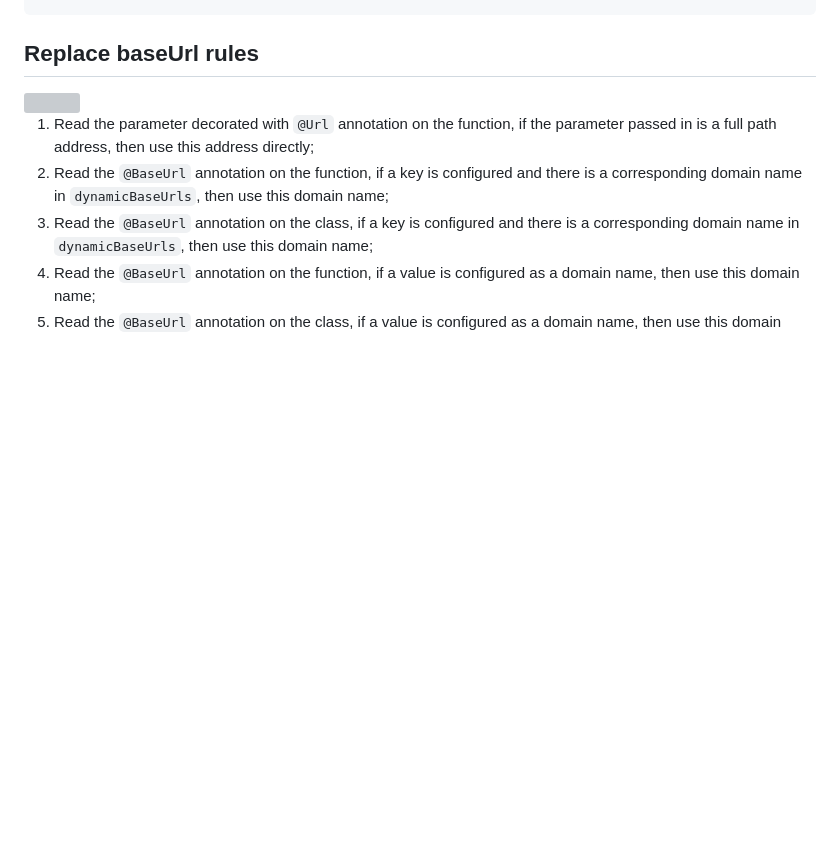
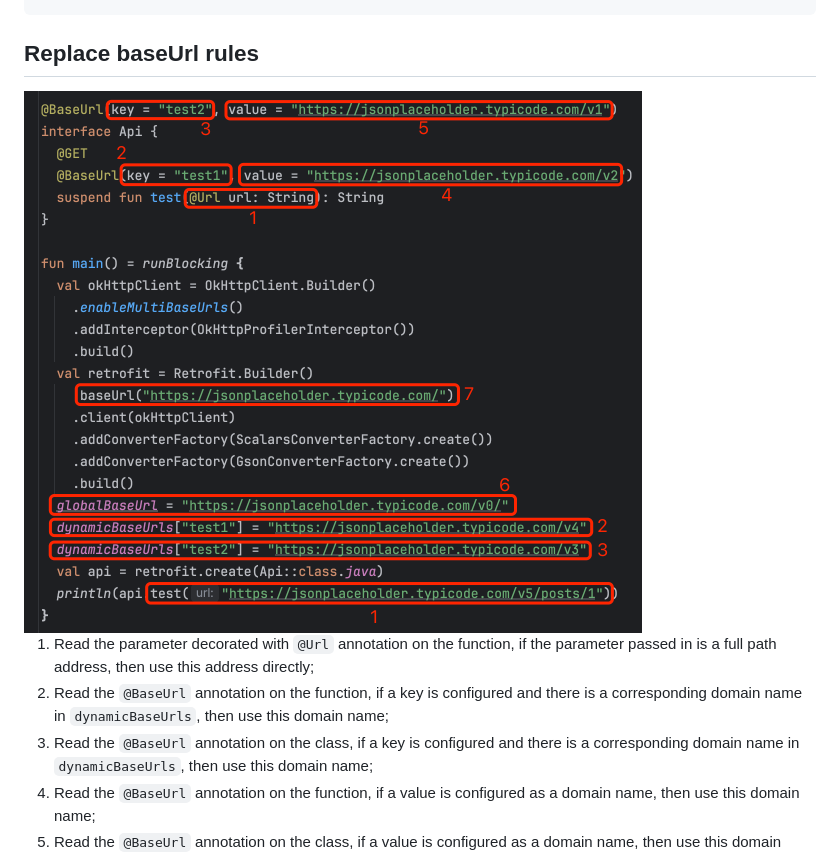
Before and after one commit to DylanCaiCoding/MultiBaseUrls, a Markdown page: docs/en/README.md, the part around the change. GitHub-like rendering; blank space fills up the shorter version; grey boxes are pictures that could not be loaded.

```diff
--- a/docs/en/README.md
+++ b/docs/en/README.md
@@ -145,7 +145,7 @@ MultiBaseUrls.getDynamicBaseUrls().put("url2", "https://xxxxxx.com/v3/");
 
 ## Replace baseUrl rules
 
-<img src="/img/replace_base_url_rules.png" width="618" height="542">
+<img src="https://github.com/DylanCaiCoding/MultiBaseUrls/blob/main/docs/img/replace_base_url_rules.png" width="618" height="542">
 
 1. Read the parameter decorated with `@Url` annotation on the function, if the parameter passed in is a full path address, then use this address directly;
 2. Read the `@BaseUrl` annotation on the function, if a key is configured and there is a corresponding domain name in `dynamicBaseUrls`, then use this domain name;
```
